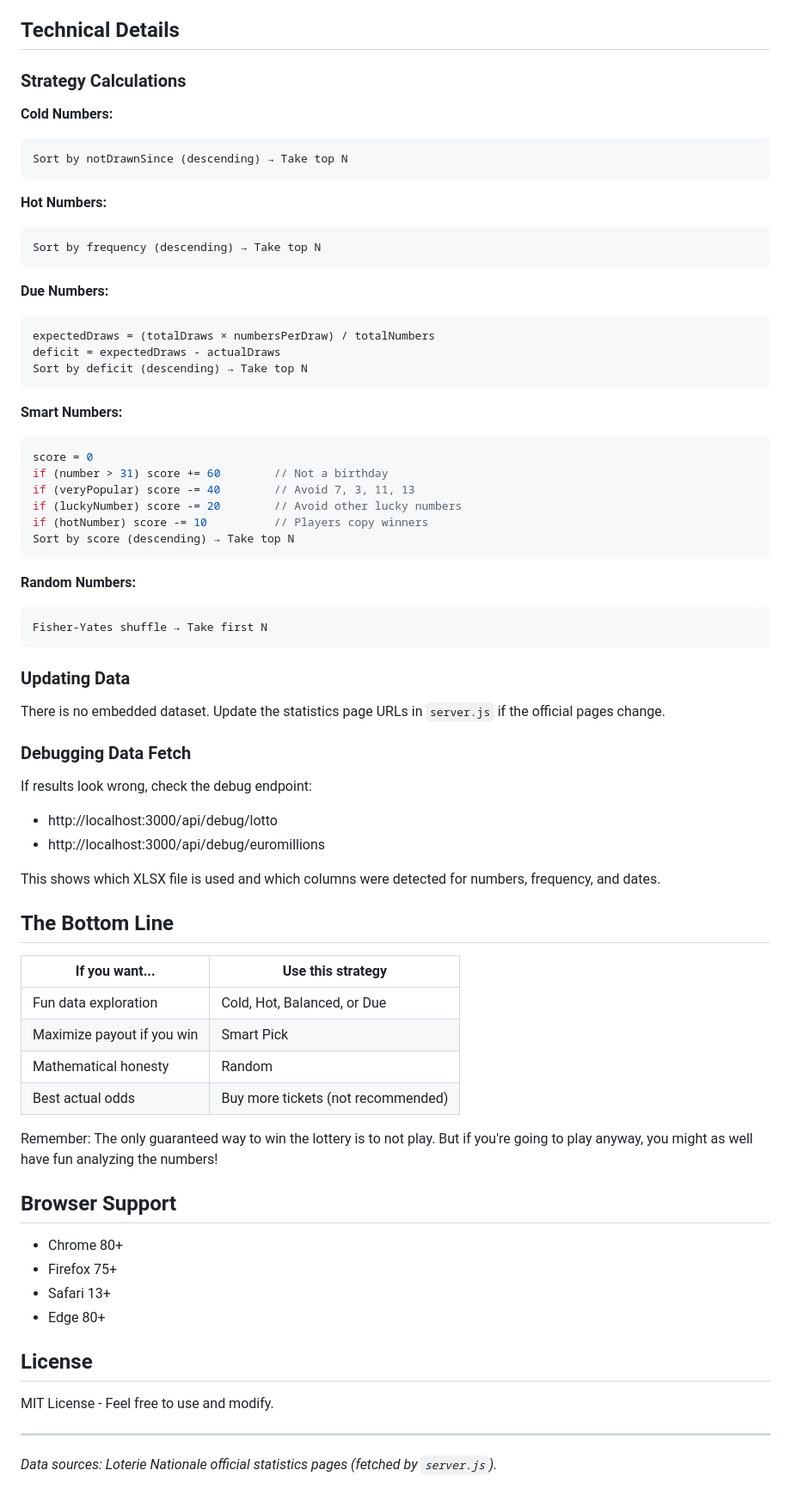
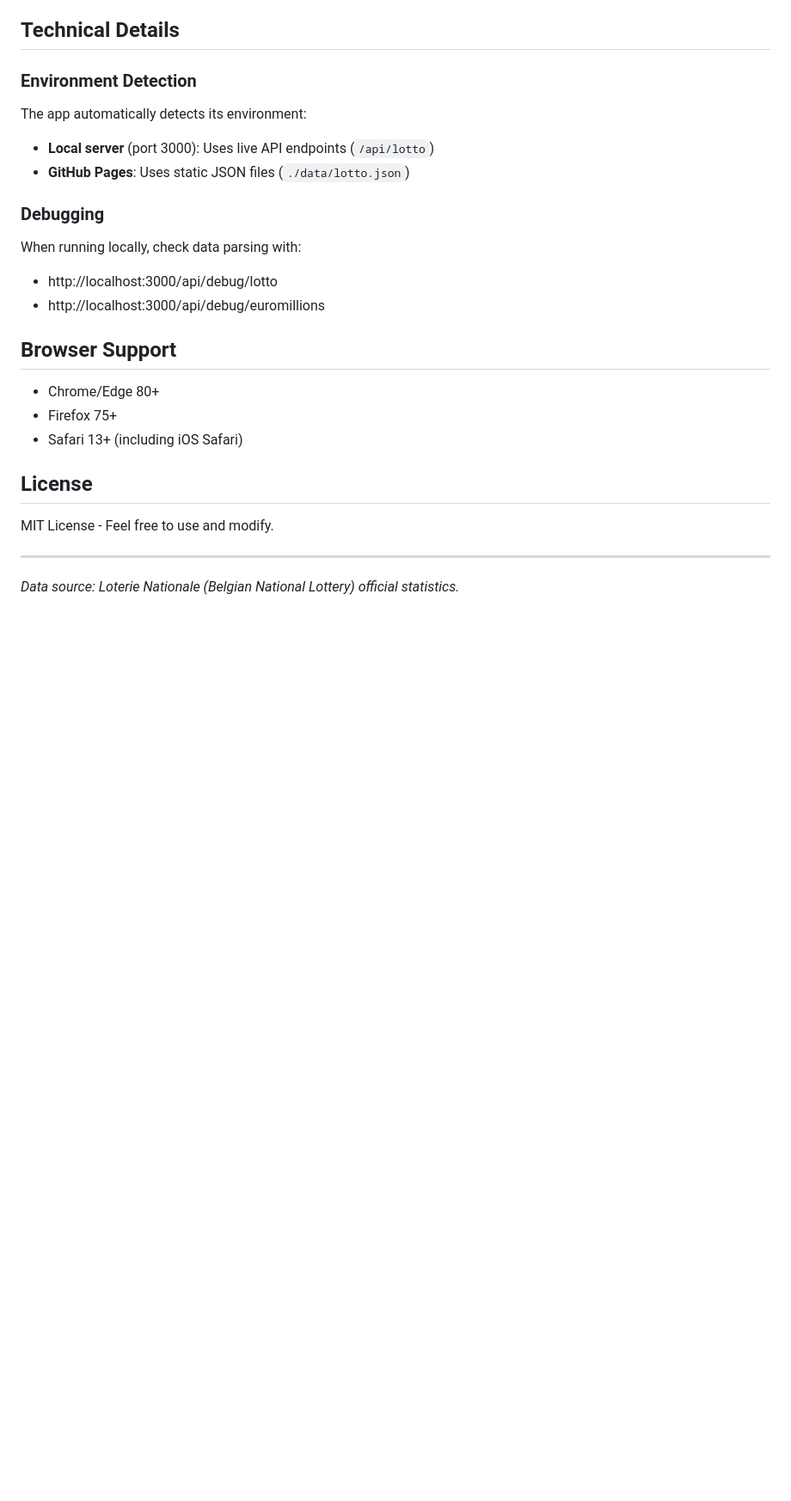
Before and after one commit to legarconc/LuckyNumbers, a Markdown page: README.md, the part around one of its changes. Shown at 86% size. GitHub-like rendering; blank space fills up the shorter version.

````diff
--- a/README.md
+++ b/README.md
@@ -106,74 +125,24 @@ It resolves the latest `.xlsx` links from the official statistics pages and pars
 
 ## Technical Details
 
-### Strategy Calculations
+### Environment Detection
+The app automatically detects its environment:
+- **Local server** (port 3000): Uses live API endpoints (`/api/lotto`)
+- **GitHub Pages**: Uses static JSON files (`./data/lotto.json`)
 
-**Cold Numbers:**
-```javascript
-Sort by notDrawnSince (descending) → Take top N
-```
-
-**Hot Numbers:**
-```javascript
-Sort by frequency (descending) → Take top N
-```
-
-**Due Numbers:**
-```javascript
-expectedDraws = (totalDraws × numbersPerDraw) / totalNumbers
-deficit = expectedDraws - actualDraws
-Sort by deficit (descending) → Take top N
-```
-
-**Smart Numbers:**
-```javascript
-score = 0
-if (number > 31) score += 60        // Not a birthday
-if (veryPopular) score -= 40        // Avoid 7, 3, 11, 13
-if (luckyNumber) score -= 20        // Avoid other lucky numbers
-if (hotNumber) score -= 10          // Players copy winners
-Sort by score (descending) → Take top N
-```
-
-**Random Numbers:**
-```javascript
-Fisher-Yates shuffle → Take first N
-```
-
-### Updating Data
-
-There is no embedded dataset. Update the statistics page URLs in `server.js` if the official pages change.
-
-### Debugging Data Fetch
-
-If results look wrong, check the debug endpoint:
+### Debugging
+When running locally, check data parsing with:
 - http://localhost:3000/api/debug/lotto
 - http://localhost:3000/api/debug/euromillions
 
-This shows which XLSX file is used and which columns were detected for numbers, frequency, and dates.
-
-## The Bottom Line
-
-| If you want... | Use this strategy |
-|----------------|-------------------|
-| Fun data exploration | Cold, Hot, Balanced, or Due |
-| Maximize payout if you win | Smart Pick |
-| Mathematical honesty | Random |
-| Best actual odds | Buy more tickets (not recommended) |
-
-Remember: The only guaranteed way to win the lottery is to not play. But if you're going to play anyway, you might as well have fun analyzing the numbers!
-
 ## Browser Support
-
-- Chrome 80+
+- Chrome/Edge 80+
 - Firefox 75+
-- Safari 13+
-- Edge 80+
+- Safari 13+ (including iOS Safari)
 
 ## License
-
 MIT License - Feel free to use and modify.
 
 ---
 
-*Data sources: Loterie Nationale official statistics pages (fetched by `server.js`).*
+*Data source: Loterie Nationale (Belgian National Lottery) official statistics.*
````
Also changed, not shown: other parts of README.md (+84 -65 lines).
